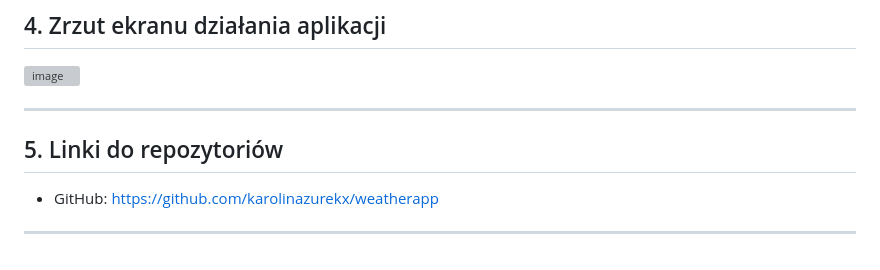
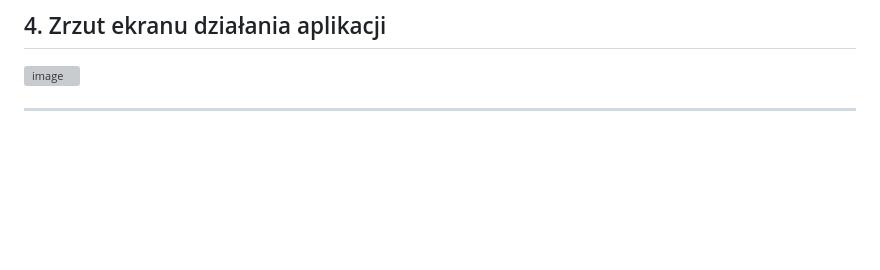
Before and after one commit to karolinazurekx/weatherapp, a Markdown page: zadanie1.md, the part around the change. GitHub-like rendering; blank space fills up the shorter version; grey boxes are pictures that could not be loaded.

```diff
--- a/zadanie1.md
+++ b/zadanie1.md
@@ -196,9 +196,3 @@ docker image inspect weather-app2 --format='{{.Size}}'
 ![image](https://github.com/user-attachments/assets/d1949c7e-e4da-493a-bba2-ef94316da31e)
 
 ---
-
-## 5. Linki do repozytoriów
-
-- GitHub: https://github.com/karolinazurekx/weatherapp
-
----
```
